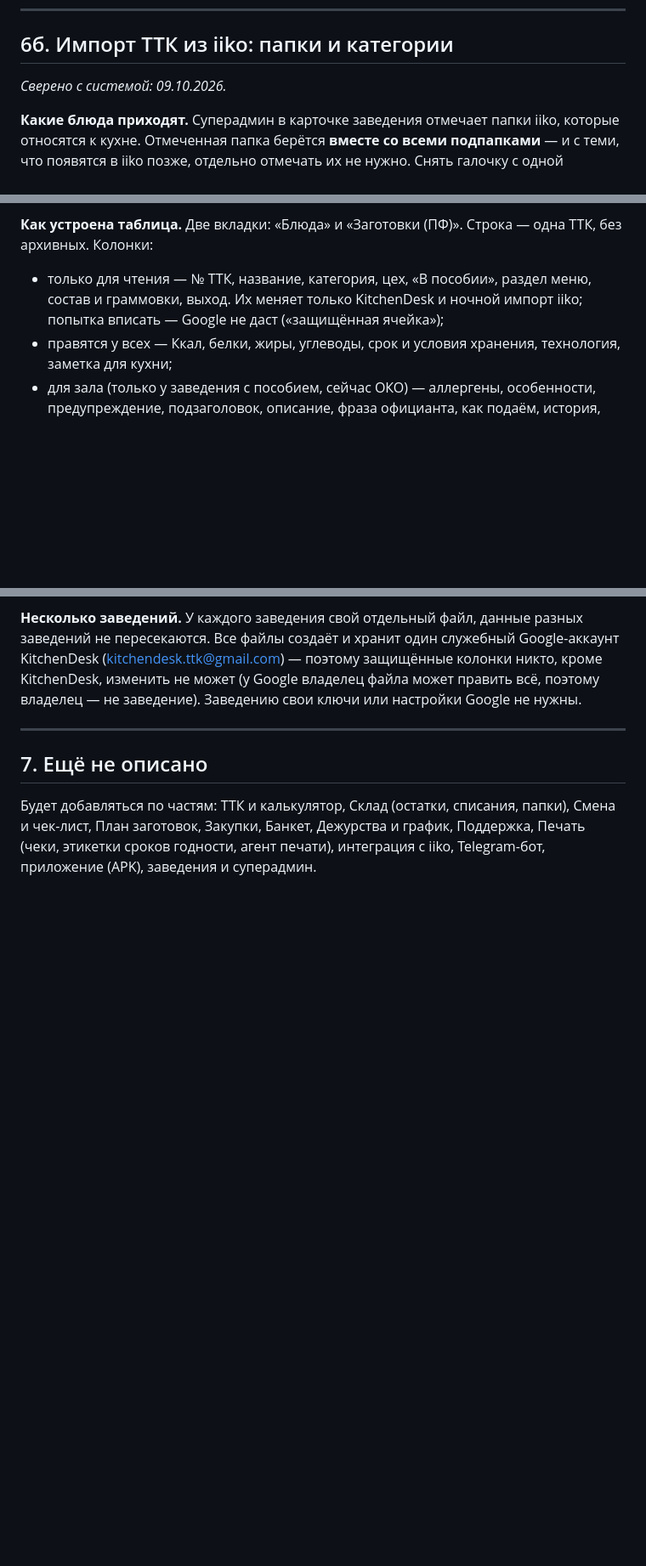
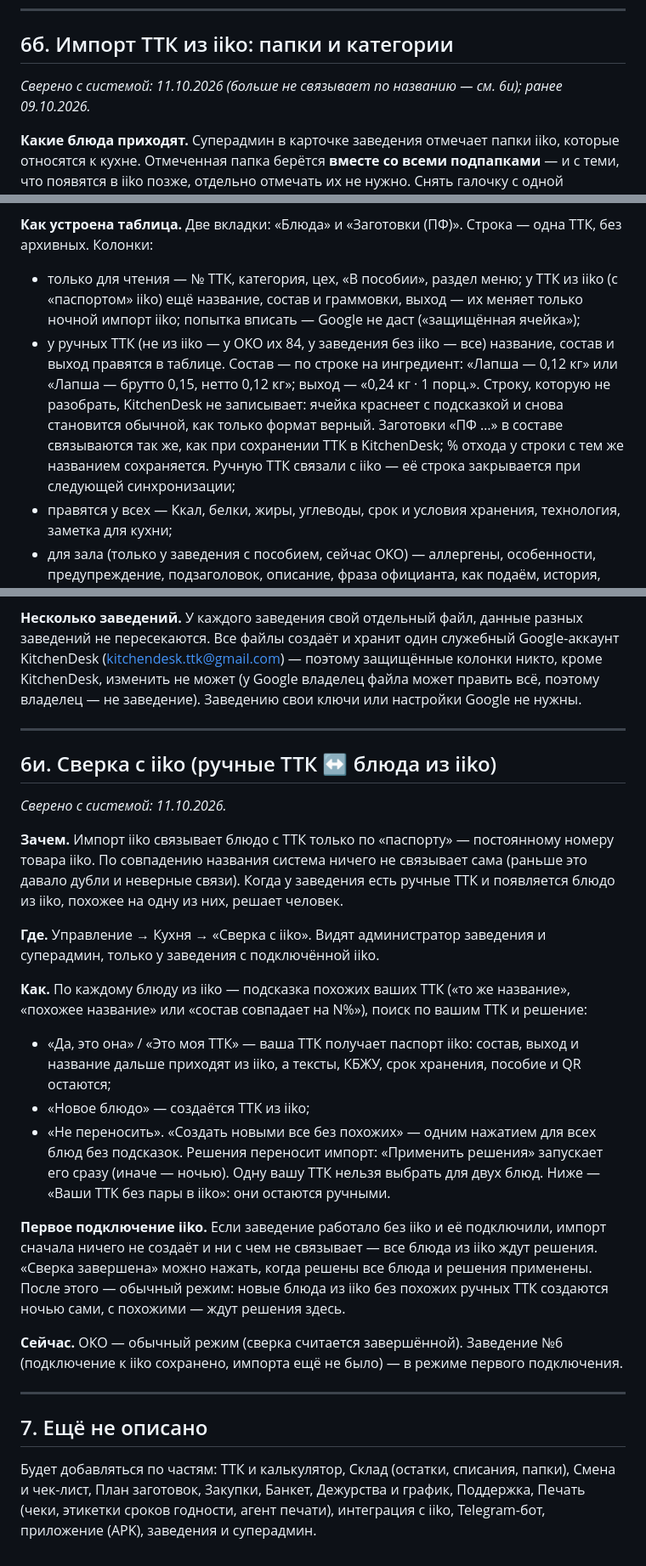
Before and after one commit to alisherphoto10-png/kitchen-guide, a Markdown page: print-agent/docs/kak-ustroen-kitchendesk.md, 3 parts joined by grey strips. Shown at 85% size. GitHub-like rendering; blank space fills up the shorter version.

Commit message:
Справочник 6б, 6з, 6и: импорт без связывания по названию, сверка с iiko, защита таблицы по строке

```diff
--- a/print-agent/docs/kak-ustroen-kitchendesk.md
+++ b/print-agent/docs/kak-ustroen-kitchendesk.md
@@ -762,7 +762,7 @@ _Сверено с системой: 07.10.2026 (ОКО на живой отпр
 
 ## 6б. Импорт ТТК из iiko: папки и категории
 
-_Сверено с системой: 09.10.2026._
+_Сверено с системой: 11.10.2026 (больше не связывает по названию — см. 6и); ранее 09.10.2026._
 
 **Какие блюда приходят.** Суперадмин в карточке заведения отмечает папки iiko,
 которые относятся к кухне. Отмеченная папка берётся **вместе со всеми
@@ -1101,9 +1106,19 @@ KitchenDesk сам создаёт файл, заполняет его и отк
 
 **Как устроена таблица.** Две вкладки: «Блюда» и «Заготовки (ПФ)». Строка —
 одна ТТК, без архивных. Колонки:
-- только для чтения — № ТТК, название, категория, цех, «В пособии», раздел
-  меню, состав и граммовки, выход. Их меняет только KitchenDesk и ночной
-  импорт iiko; попытка вписать — Google не даст («защищённая ячейка»);
+- только для чтения — № ТТК, категория, цех, «В пособии», раздел меню; у ТТК
+  из iiko (с «паспортом» iiko) ещё название, состав и граммовки, выход — их
+  меняет только ночной импорт iiko; попытка вписать — Google не даст
+  («защищённая ячейка»);
+- у ручных ТТК (не из iiko — у ОКО их 84, у заведения без iiko — все)
+  название, состав и выход правятся в таблице. Состав — по строке на
+  ингредиент: «Лапша — 0,12 кг» или «Лапша — брутто 0,15, нетто 0,12 кг»;
+  выход — «0,24 кг · 1 порц.». Строку, которую не разобрать, KitchenDesk не
+  записывает: ячейка краснеет с подсказкой и снова становится обычной, как
+  только формат верный. Заготовки «ПФ …» в составе связываются так же, как при
+  сохранении ТТК в KitchenDesk; % отхода у строки с тем же названием
+  сохраняется. Ручную ТТК связали с iiko — её строка закрывается при
+  следующей синхронизации;
 - правятся у всех — Ккал, белки, жиры, углеводы, срок и условия хранения,
   технология, заметка для кухни;
 - для зала (только у заведения с пособием, сейчас ОКО) — аллергены,
@@ -1140,6 +1160,43 @@ Google-аккаунт KitchenDesk (kitchendesk.ttk@gmail.com) — поэтому
 
 ---
 
+## 6и. Сверка с iiko (ручные ТТК ↔ блюда из iiko)
+
+_Сверено с системой: 11.10.2026._
+
+**Зачем.** Импорт iiko связывает блюдо с ТТК только по «паспорту» — постоянному
+номеру товара iiko. По совпадению названия система ничего не связывает сама
+(раньше это давало дубли и неверные связи). Когда у заведения есть ручные ТТК
+и появляется блюдо из iiko, похожее на одну из них, решает человек.
+
+**Где.** Управление → Кухня → «Сверка с iiko». Видят администратор заведения и
+суперадмин, только у заведения с подключённой iiko.
+
+**Как.** По каждому блюду из iiko — подсказка похожих ваших ТТК («то же
+название», «похожее название» или «состав совпадает на N%»), поиск по вашим
+ТТК и решение:
+- «Да, это она» / «Это моя ТТК» — ваша ТТК получает паспорт iiko: состав,
+  выход и название дальше приходят из iiko, а тексты, КБЖУ, срок хранения,
+  пособие и QR остаются;
+- «Новое блюдо» — создаётся ТТК из iiko;
+- «Не переносить».
+«Создать новыми все без похожих» — одним нажатием для всех блюд без подсказок.
+Решения переносит импорт: «Применить решения» запускает его сразу (иначе —
+ночью). Одну вашу ТТК нельзя выбрать для двух блюд. Ниже — «Ваши ТТК без пары в
+iiko»: они остаются ручными.
+
+**Первое подключение iiko.** Если заведение работало без iiko и её подключили,
+импорт сначала ничего не создаёт и ни с чем не связывает — все блюда из iiko
+ждут решения. «Сверка завершена» можно нажать, когда решены все блюда и
+решения применены. После этого — обычный режим: новые блюда из iiko без
+похожих ручных ТТК создаются ночью сами, с похожими — ждут решения здесь.
+
+**Сейчас.** ОКО — обычный режим (сверка считается завершённой). Заведение №6
+(подключение к iiko сохранено, импорта ещё не было) — в режиме первого
+подключения.
+
+---
+
 ## 7. Ещё не описано
 
 Будет добавляться по частям: ТТК и калькулятор, Склад (остатки, списания,
```
Also changed, not shown: other parts of print-agent/docs/kak-ustroen-kitchendesk.md (+11 -1 lines).
